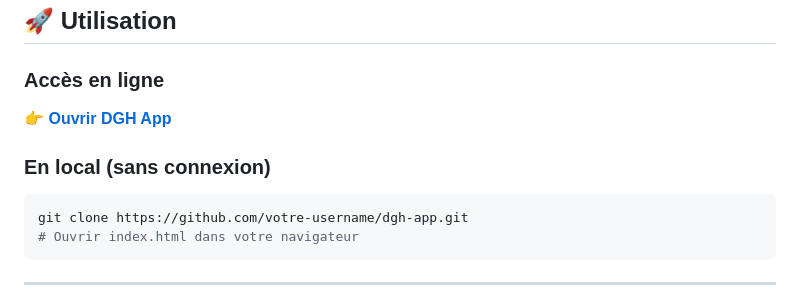
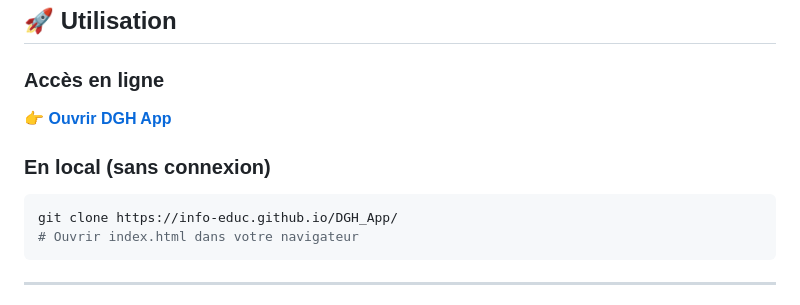
Before and after one commit to Info-educ/DGH_App, a Markdown page: README.md, the part around one of its changes. GitHub-like rendering.

````diff
--- a/README.md
+++ b/README.md
@@ -41,7 +41,7 @@ DGH App permet à une équipe de direction de collège de **piloter, simuler et
 
 ### En local (sans connexion)
 ```bash
-git clone https://github.com/votre-username/dgh-app.git
+git clone https://info-educ.github.io/DGH_App/
 # Ouvrir index.html dans votre navigateur
 ```
 
````
Also changed, not shown: other parts of README.md (+1 -1 lines).
